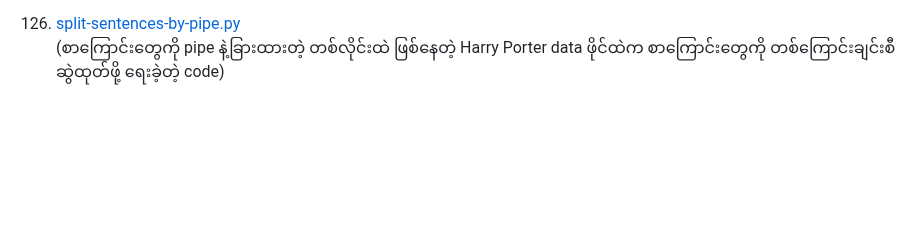
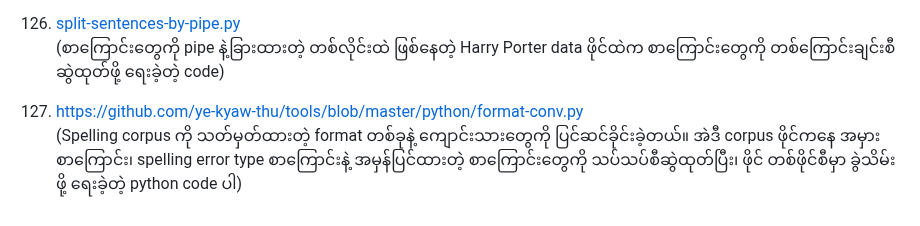
Before and after one commit to ye-kyaw-thu/tools, a Markdown page: python/README.md, the part around the change. GitHub-like rendering; blank space fills up the shorter version.

```diff
--- a/python/README.md
+++ b/python/README.md
@@ -380,3 +380,6 @@
 
 126. [split-sentences-by-pipe.py](https://github.com/ye-kyaw-thu/tools/blob/master/python/split-sentences-by-pipe.py)
 (စာကြောင်းတွေကို pipe နဲ့ခြားထားတဲ့ တစ်လိုင်းထဲ ဖြစ်နေတဲ့ Harry Porter data ဖိုင်ထဲက စာကြောင်းတွေကို တစ်ကြောင်းချင်းစီ ဆွဲထုတ်ဖို့ ရေးခဲ့တဲ့ code)
+
+127. [https://github.com/ye-kyaw-thu/tools/blob/master/python/format-conv.py](https://github.com/ye-kyaw-thu/tools/blob/master/python/format-conv.py)
+(Spelling corpus ကို သတ်မှတ်ထားတဲ့ format တစ်ခုနဲ့ ကျောင်းသားတွေကို ပြင်ဆင်ခိုင်းခဲ့တယ်။ အဲဒီ corpus ဖိုင်ကနေ အမှားစာကြောင်း၊ spelling error type စာကြောင်းနဲ့ အမှန်ပြင်ထားတဲ့ စာကြောင်းတွေကို သပ်သပ်စီဆွဲထုတ်ပြီး၊ ဖိုင် တစ်ဖိုင်စီမှာ ခွဲသိမ်းဖို့ ရေးခဲ့တဲ့ python code ပါ)
```
